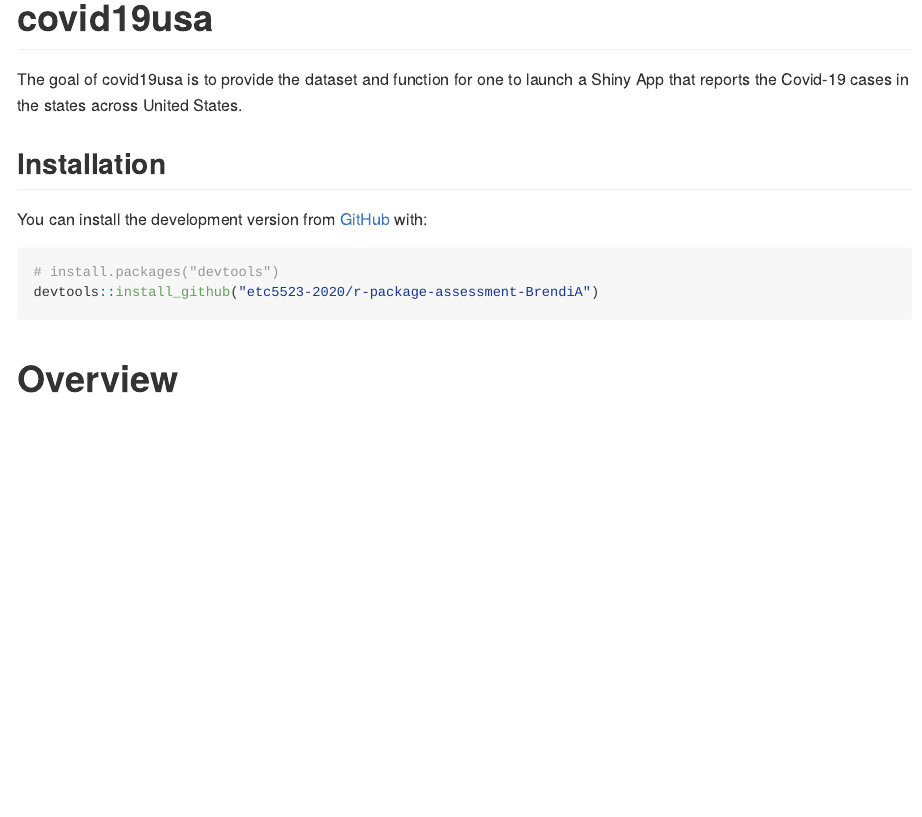
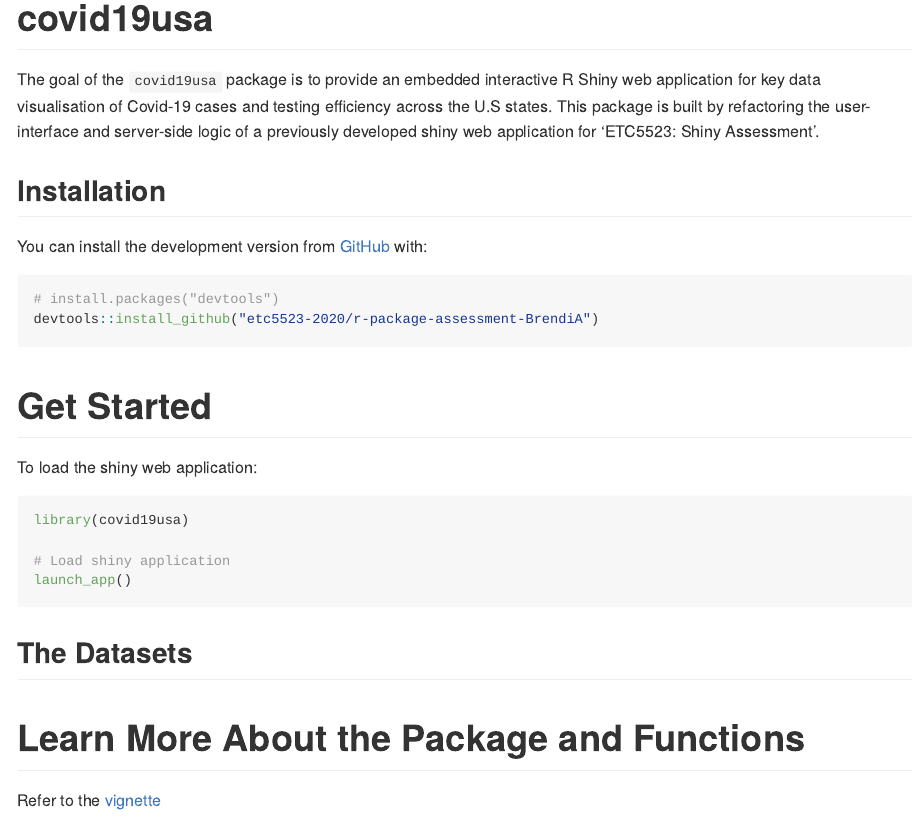
Before and after one commit to etc5523-2020/r-package-assessment-BrendiA, an R Markdown document (README.Rmd): the page in a window 1100 px wide, from its top. The pictures show the output file README.md that the author committed with the source, drawn offline in the style of GitHub.

Commit message:
Updated README.rmd

````diff
--- a/README.Rmd
+++ b/README.Rmd
@@ -18,15 +18,34 @@ knitr::opts_chunk$set(
 <!-- badges: start -->
 <!-- badges: end -->
 
-The goal of covid19usa is to provide the dataset and function for one to launch a Shiny App that reports the Covid-19 cases in the states across United States.
+The goal of the `covid19usa` package is to provide an embedded interactive R Shiny web application for key data visualisation of Covid-19 cases and testing efficiency across the U.S states. This package is built by refactoring the user-interface and server-side logic of a previously developed shiny web application for 'ETC5523: Shiny Assessment'.
+
 
 ## Installation
 
-You can install the development version from [GitHub](https://github.com/etc5523-2020/r-package-assessment-BrendiAs) with:
+You can install the development version from [GitHub](https://github.com/etc5523-2020/r-package-assessment-BrendiA) with:
 
 ``` r
 # install.packages("devtools")
 devtools::install_github("etc5523-2020/r-package-assessment-BrendiA")
 ```
 
-# Overview
+# Get Started
+
+To load the shiny web application:
+
+``` r
+library(covid19usa)
+
+# Load shiny application
+launch_app()
+```
+
+## The Datasets
+
+
+
+
+# Learn More About the Package and Functions
+
+Refer to the [vignette](Provide link for the vignette)
````
Also changed, not shown: inst/app/app.R (+2 -2 lines), README.md.
